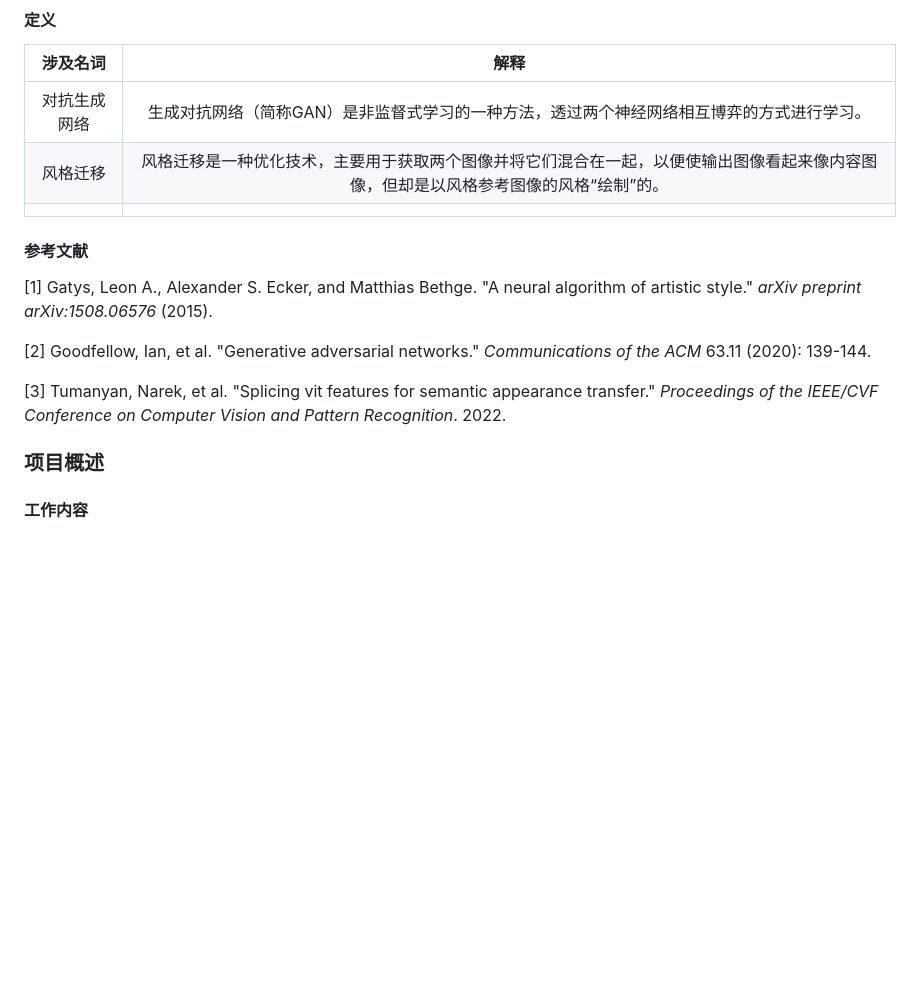
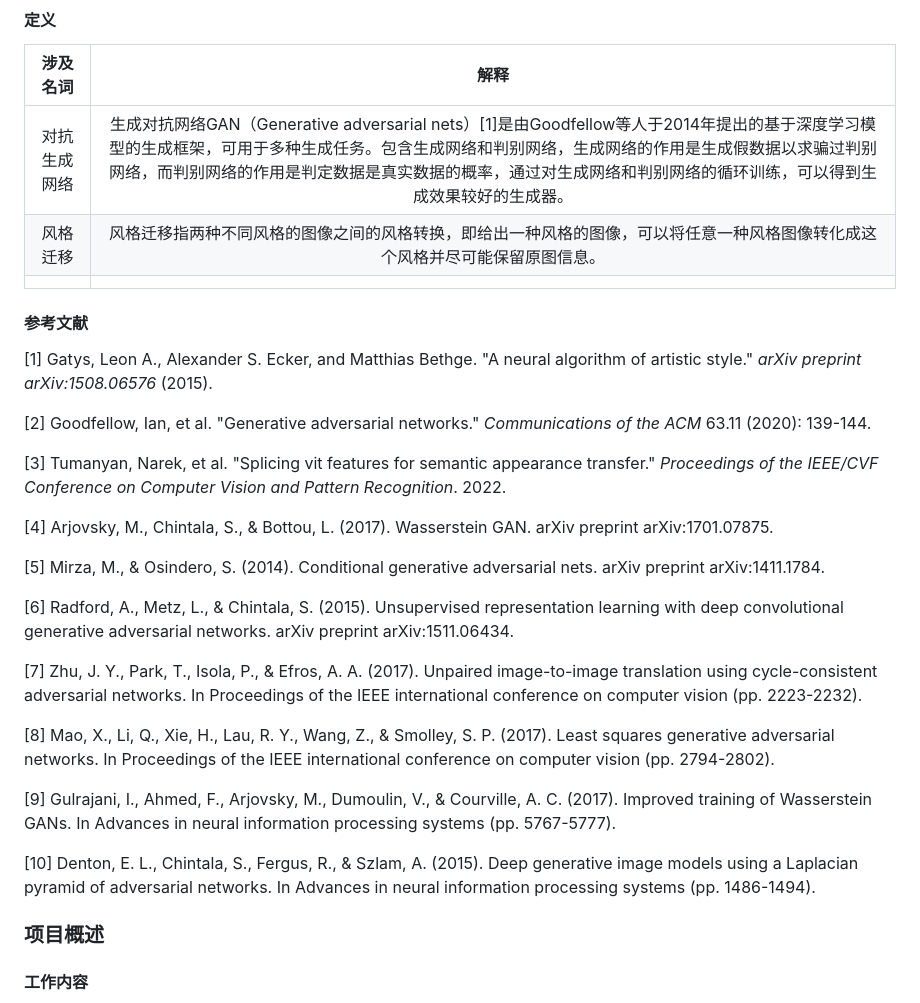
Before and after one commit to jwj1342/VanGogh, a Markdown page: README.md, the part around the change. Drawn GitHub-style; blank space fills up the shorter version.

```diff
--- a/README.md
+++ b/README.md
@@ -16,8 +16,8 @@
 
 |   涉及名词   |                             解释                             |
 | :----------: | :----------------------------------------------------------: |
-| 对抗生成网络 | 生成对抗网络（简称GAN）是非监督式学习的一种方法，透过两个神经网络相互博弈的方式进行学习。 |
-|   风格迁移   | 风格迁移是一种优化技术，主要用于获取两个图像并将它们混合在一起，以便使输出图像看起来像内容图像，但却是以风格参考图像的风格“绘制”的。 |
+| 对抗生成网络 |生成对抗网络GAN（Generative adversarial nets）[1]是由Goodfellow等人于2014年提出的基于深度学习模型的生成框架，可用于多种生成任务。包含生成网络和判别网络，生成网络的作用是生成假数据以求骗过判别网络，而判别网络的作用是判定数据是真实数据的概率，通过对生成网络和判别网络的循环训练，可以得到生成效果较好的生成器。 |
+|   风格迁移   |风格迁移指两种不同风格的图像之间的风格转换，即给出一种风格的图像，可以将任意一种风格图像转化成这个风格并尽可能保留原图信息。|
 |              |                                                              |
 
 
@@ -30,6 +30,19 @@
 
 [3] Tumanyan, Narek, et al. "Splicing vit features for semantic appearance transfer." *Proceedings of the IEEE/CVF Conference on Computer Vision and Pattern Recognition*. 2022.
 
+[4] Arjovsky, M., Chintala, S., & Bottou, L. (2017). Wasserstein GAN. arXiv preprint arXiv:1701.07875.
+
+[5] Mirza, M., & Osindero, S. (2014). Conditional generative adversarial nets. arXiv preprint arXiv:1411.1784.
+
+[6] Radford, A., Metz, L., & Chintala, S. (2015). Unsupervised representation learning with deep convolutional generative adversarial networks. arXiv preprint arXiv:1511.06434.
+
+[7] Zhu, J. Y., Park, T., Isola, P., & Efros, A. A. (2017). Unpaired image-to-image translation using cycle-consistent adversarial networks. In Proceedings of the IEEE international conference on computer vision (pp. 2223-2232).
+
+[8] Mao, X., Li, Q., Xie, H., Lau, R. Y., Wang, Z., & Smolley, S. P. (2017). Least squares generative adversarial networks. In Proceedings of the IEEE international conference on computer vision (pp. 2794-2802).
+
+[9] Gulrajani, I., Ahmed, F., Arjovsky, M., Dumoulin, V., & Courville, A. C. (2017). Improved training of Wasserstein GANs. In Advances in neural information processing systems (pp. 5767-5777).
+
+[10] Denton, E. L., Chintala, S., Fergus, R., & Szlam, A. (2015). Deep generative image models using a Laplacian pyramid of adversarial networks. In Advances in neural information processing systems (pp. 1486-1494).
 ### 项目概述
 
 #### 工作内容
```
